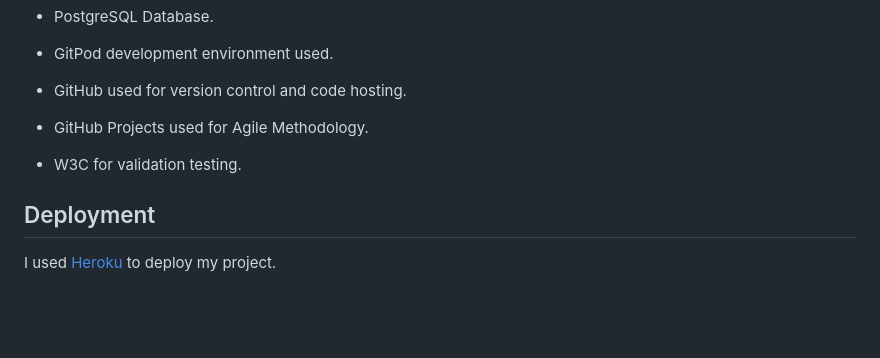
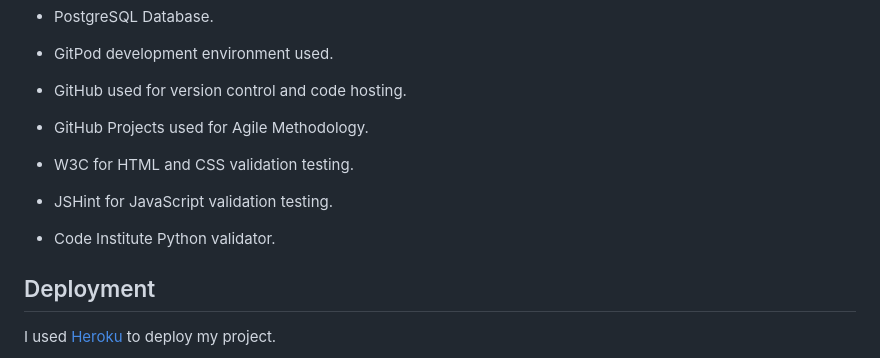
Before and after one commit to JamieBennett-Dev/Calorie-Tracker, a Markdown page: README.md, the part around the change. Drawn GitHub-style; blank space fills up the shorter version.

Commit message:
add final technologies used

```diff
--- a/README.md
+++ b/README.md
@@ -289,7 +289,9 @@ In conclusion, conducting this Python validation testing has been an essential l
 - GitPod development environment used.
 - GitHub used for version control and code hosting.
 - GitHub Projects used for Agile Methodology.
-- W3C for validation testing.
+- W3C for HTML and CSS validation testing.
+- JSHint for JavaScript validation testing.
+- Code Institute Python validator.
 
 ## Deployment
 
```
